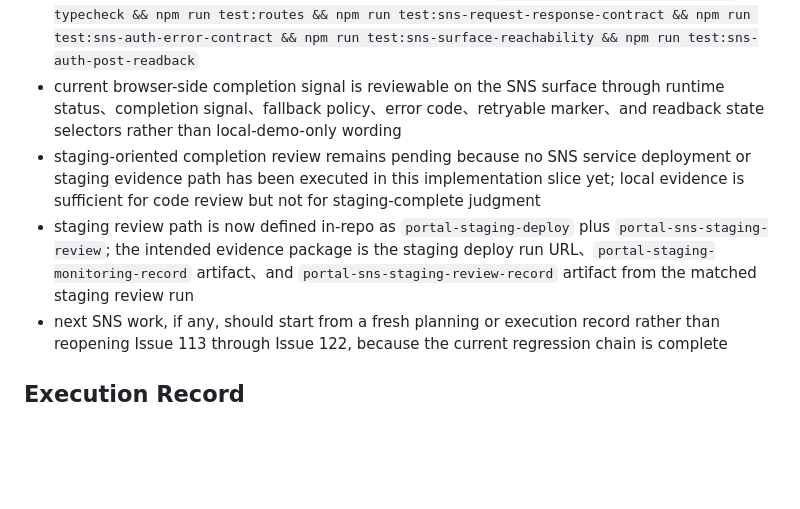
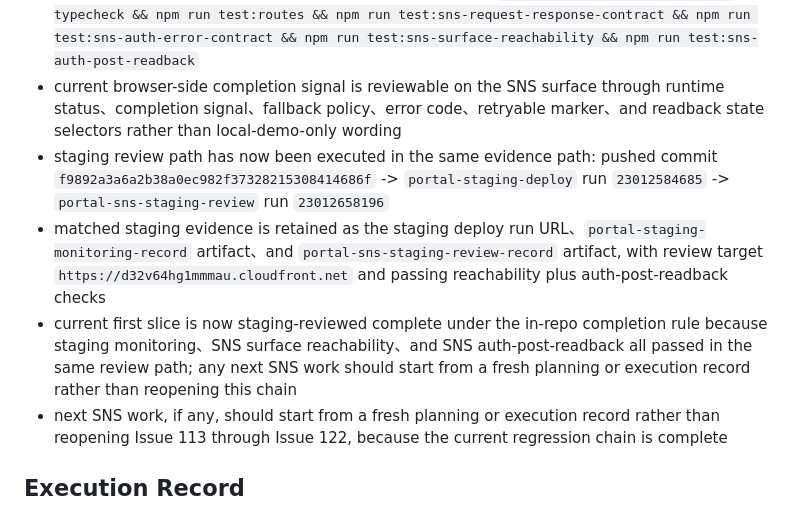
Before and after one commit to PLAYER1-r7/MultiCloudProject, a Markdown page: docs/portal/18_CLOUD_STATUS_AND_REMAINING_TASKS.md, the part around the change. GitHub-like rendering; blank space fills up the shorter version.

```diff
--- a/docs/portal/18_CLOUD_STATUS_AND_REMAINING_TASKS.md
+++ b/docs/portal/18_CLOUD_STATUS_AND_REMAINING_TASKS.md
@@ -212,8 +212,9 @@ DNS verification retrospective:
 - portal-web now includes the SNS service-backed route handler baseline、browser-local persistence/readback baseline、public-config and fail-closed auth boundary、updated contract validators、and updated browser suites for surface reachability plus auth-post-readback coverage in the same app workspace
 - validated local evidence for the current first-slice chain is: `cd apps/portal-web && npm run typecheck && npm run test:routes && npm run test:sns-request-response-contract && npm run test:sns-auth-error-contract && npm run test:sns-surface-reachability && npm run test:sns-auth-post-readback`
 - current browser-side completion signal is reviewable on the SNS surface through runtime status、completion signal、fallback policy、error code、retryable marker、and readback state selectors rather than local-demo-only wording
-- staging-oriented completion review remains pending because no SNS service deployment or staging evidence path has been executed in this implementation slice yet; local evidence is sufficient for code review but not for staging-complete judgment
-- staging review path is now defined in-repo as `portal-staging-deploy` plus `portal-sns-staging-review`; the intended evidence package is the staging deploy run URL、`portal-staging-monitoring-record` artifact、and `portal-sns-staging-review-record` artifact from the matched staging review run
+- staging review path has now been executed in the same evidence path: pushed commit `f9892a3a6a2b38a0ec982f37328215308414686f` -> `portal-staging-deploy` run `23012584685` -> `portal-sns-staging-review` run `23012658196`
+- matched staging evidence is retained as the staging deploy run URL、`portal-staging-monitoring-record` artifact、and `portal-sns-staging-review-record` artifact, with review target `https://d32v64hg1mmmau.cloudfront.net` and passing reachability plus auth-post-readback checks
+- current first slice is now staging-reviewed complete under the in-repo completion rule because staging monitoring、SNS surface reachability、and SNS auth-post-readback all passed in the same review path; any next SNS work should start from a fresh planning or execution record rather than reopening this chain
 - next SNS work, if any, should start from a fresh planning or execution record rather than reopening Issue 113 through Issue 122, because the current regression chain is complete
 
 ## Execution Record
```
Also changed, not shown: docs/portal/24_SIMPLE_SNS_AND_AZURE_PREPARATION_PLAN.md (+1 -0 lines).
